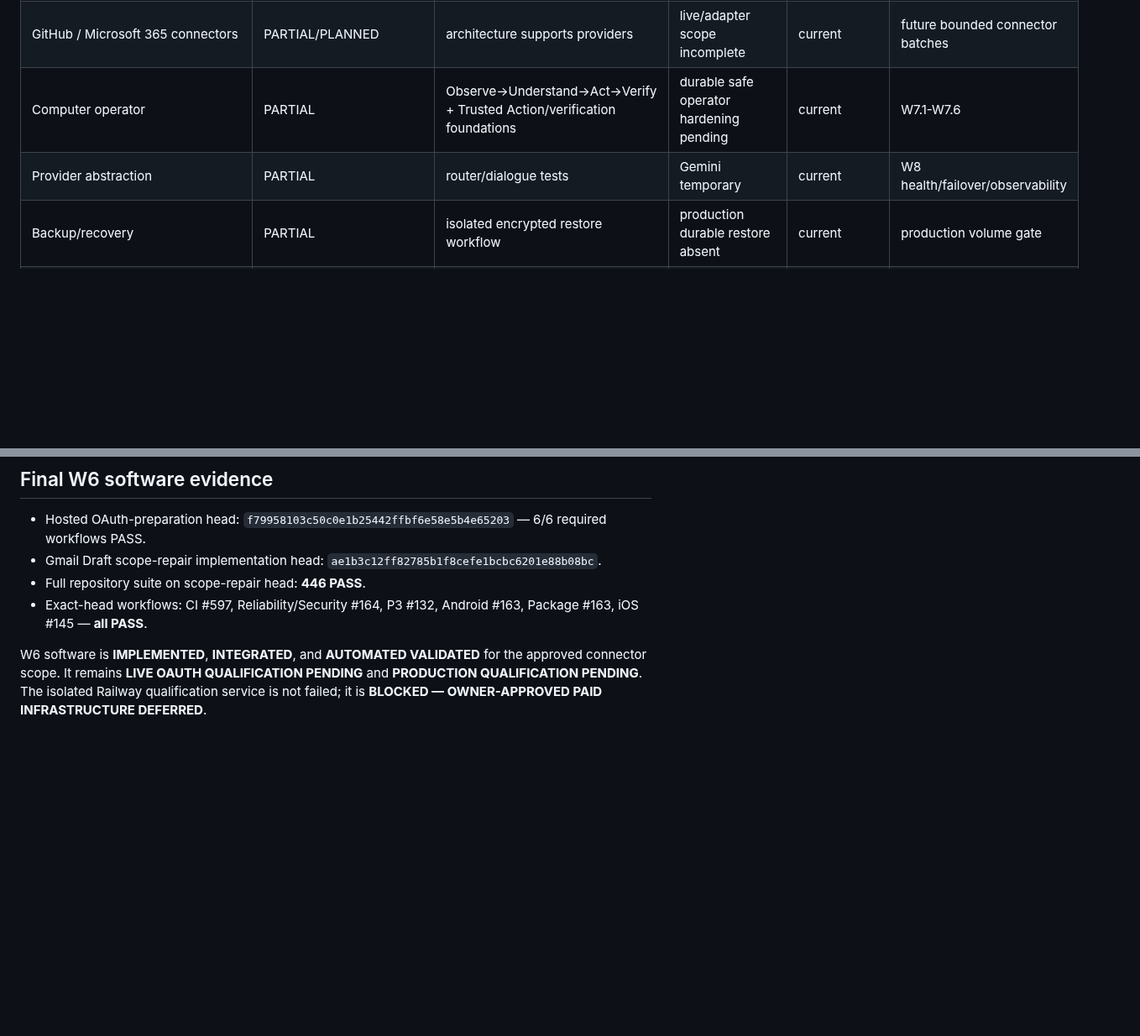
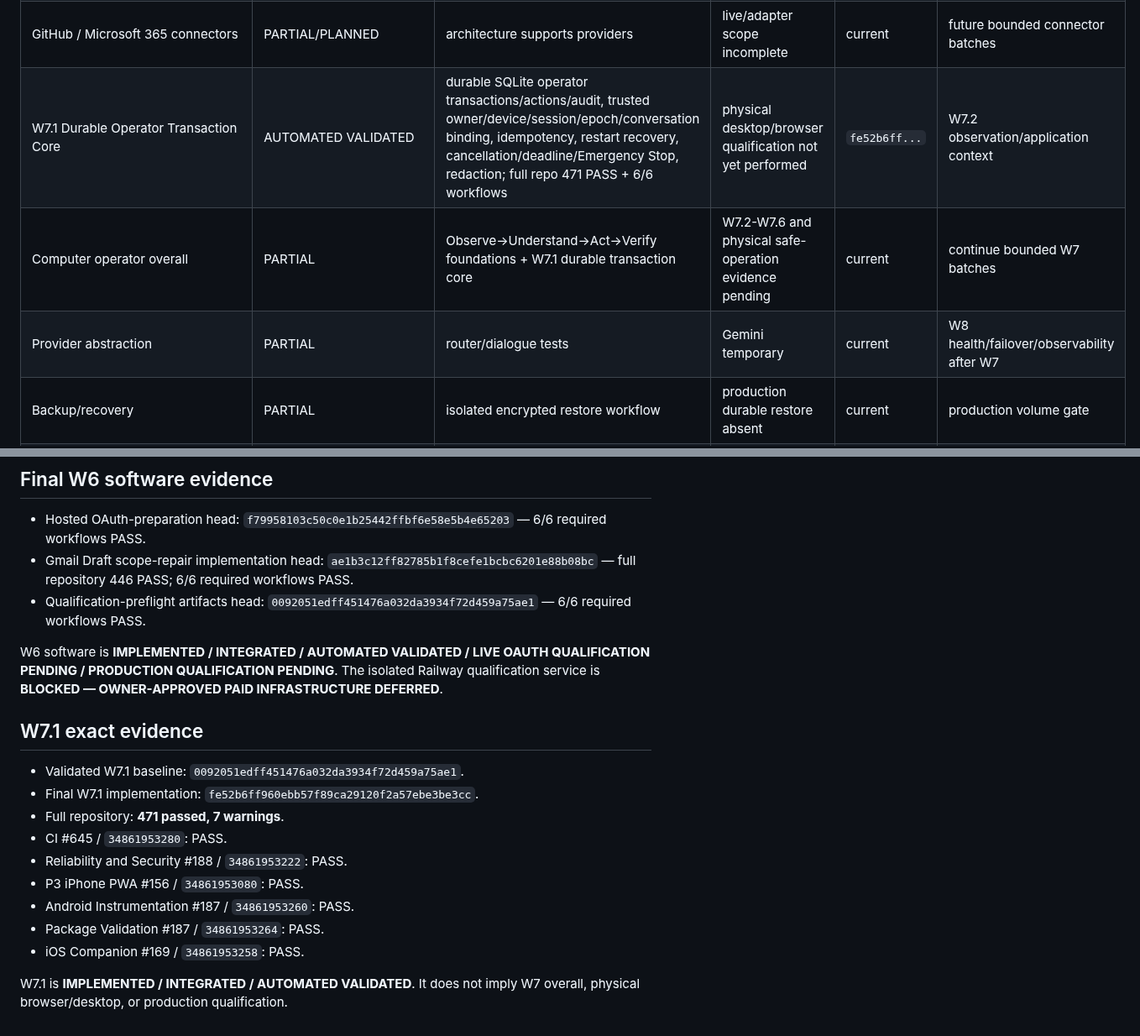
Before and after one commit to sawantvaishnav1994-ai/personal-ai, a Markdown page: docs/CAPABILITY_MATRIX.md, 2 parts joined by grey strips. Shown at 84% size. Rendered like a GitHub page; blank space fills up the shorter version.

Commit message:
W7.1 docs: update capability matrix

```diff
--- a/docs/CAPABILITY_MATRIX.md
+++ b/docs/CAPABILITY_MATRIX.md
@@ -28,8 +29,9 @@ Statuses describe implementation/qualification honestly; automated validation do
 | Apps & Tools connector management | PARTIAL | scope/health/read-write/approval/reauth/recovery UI tests | live owner UX pending | W6.3+ | live account UX |
 | Slack / Home Assistant | PARTIAL | common contract foundations | provider-specific qualification incomplete | W6.1 | later provider batch |
 | GitHub / Microsoft 365 connectors | PARTIAL/PLANNED | architecture supports providers | live/adapter scope incomplete | current | future bounded connector batches |
-| Computer operator | PARTIAL | Observe→Understand→Act→Verify + Trusted Action/verification foundations | durable safe operator hardening pending | current | W7.1-W7.6 |
-| Provider abstraction | PARTIAL | router/dialogue tests | Gemini temporary | current | W8 health/failover/observability |
+| W7.1 Durable Operator Transaction Core | AUTOMATED VALIDATED | durable SQLite operator transactions/actions/audit, trusted owner/device/session/epoch/conversation binding, idempotency, restart recovery, cancellation/deadline/Emergency Stop, redaction; full repo 471 PASS + 6/6 workflows | physical desktop/browser qualification not yet performed | `fe52b6ff...` | W7.2 observation/application context |
+| Computer operator overall | PARTIAL | Observe→Understand→Act→Verify foundations + W7.1 durable transaction core | W7.2-W7.6 and physical safe-operation evidence pending | current | continue bounded W7 batches |
+| Provider abstraction | PARTIAL | router/dialogue tests | Gemini temporary | current | W8 health/failover/observability after W7 |
 | Backup/recovery | PARTIAL | isolated encrypted restore workflow | production durable restore absent | current | production volume gate |
 | Production durable storage | BLOCKED | fail-closed hosted storage guard exists | main Railway runtime has no volume | deployed head | attach `/data` only at approved production gate |
 | Windows / Android / iOS distribution | QUALIFICATION/BLOCKED | package/mobile workflows green | signed/physical evidence incomplete | current | signing + physical qualification |
@@ -38,8 +40,21 @@ Statuses describe implementation/qualification honestly; automated validation do
 ## Final W6 software evidence
 
 - Hosted OAuth-preparation head: `f79958103c50c0e1b25442ffbf6e58e5b4e65203` — 6/6 required workflows PASS.
-- Gmail Draft scope-repair implementation head: `ae1b3c12ff82785b1f8cefe1bcbc6201e88b08bc`.
-- Full repository suite on scope-repair head: **446 PASS**.
-- Exact-head workflows: CI #597, Reliability/Security #164, P3 #132, Android #163, Package #163, iOS #145 — **all PASS**.
+- Gmail Draft scope-repair implementation head: `ae1b3c12ff82785b1f8cefe1bcbc6201e88b08bc` — full repository 446 PASS; 6/6 required workflows PASS.
+- Qualification-preflight artifacts head: `0092051edff451476a032da3934f72d459a75ae1` — 6/6 required workflows PASS.
 
-W6 software is **IMPLEMENTED**, **INTEGRATED**, and **AUTOMATED VALIDATED** for the approved connector scope. It remains **LIVE OAUTH QUALIFICATION PENDING** and **PRODUCTION QUALIFICATION PENDING**. The isolated Railway qualification service is not failed; it is **BLOCKED — OWNER-APPROVED PAID INFRASTRUCTURE DEFERRED**.
+W6 software is **IMPLEMENTED / INTEGRATED / AUTOMATED VALIDATED / LIVE OAUTH QUALIFICATION PENDING / PRODUCTION QUALIFICATION PENDING**. The isolated Railway qualification service is **BLOCKED — OWNER-APPROVED PAID INFRASTRUCTURE DEFERRED**.
+
+## W7.1 exact evidence
+
+- Validated W7.1 baseline: `0092051edff451476a032da3934f72d459a75ae1`.
+- Final W7.1 implementation: `fe52b6ff960ebb57f89ca29120f2a57ebe3be3cc`.
+- Full repository: **471 passed, 7 warnings**.
+- CI #645 / `34861953280`: PASS.
+- Reliability and Security #188 / `34861953222`: PASS.
+- P3 iPhone PWA #156 / `34861953080`: PASS.
+- Android Instrumentation #187 / `34861953260`: PASS.
+- Package Validation #187 / `34861953264`: PASS.
+- iOS Companion #169 / `34861953258`: PASS.
+
+W7.1 is **IMPLEMENTED / INTEGRATED / AUTOMATED VALIDATED**. It does not imply W7 overall, physical browser/desktop, or production qualification.
```
Also changed, not shown: other parts of docs/CAPABILITY_MATRIX.md (+4 -3 lines).
